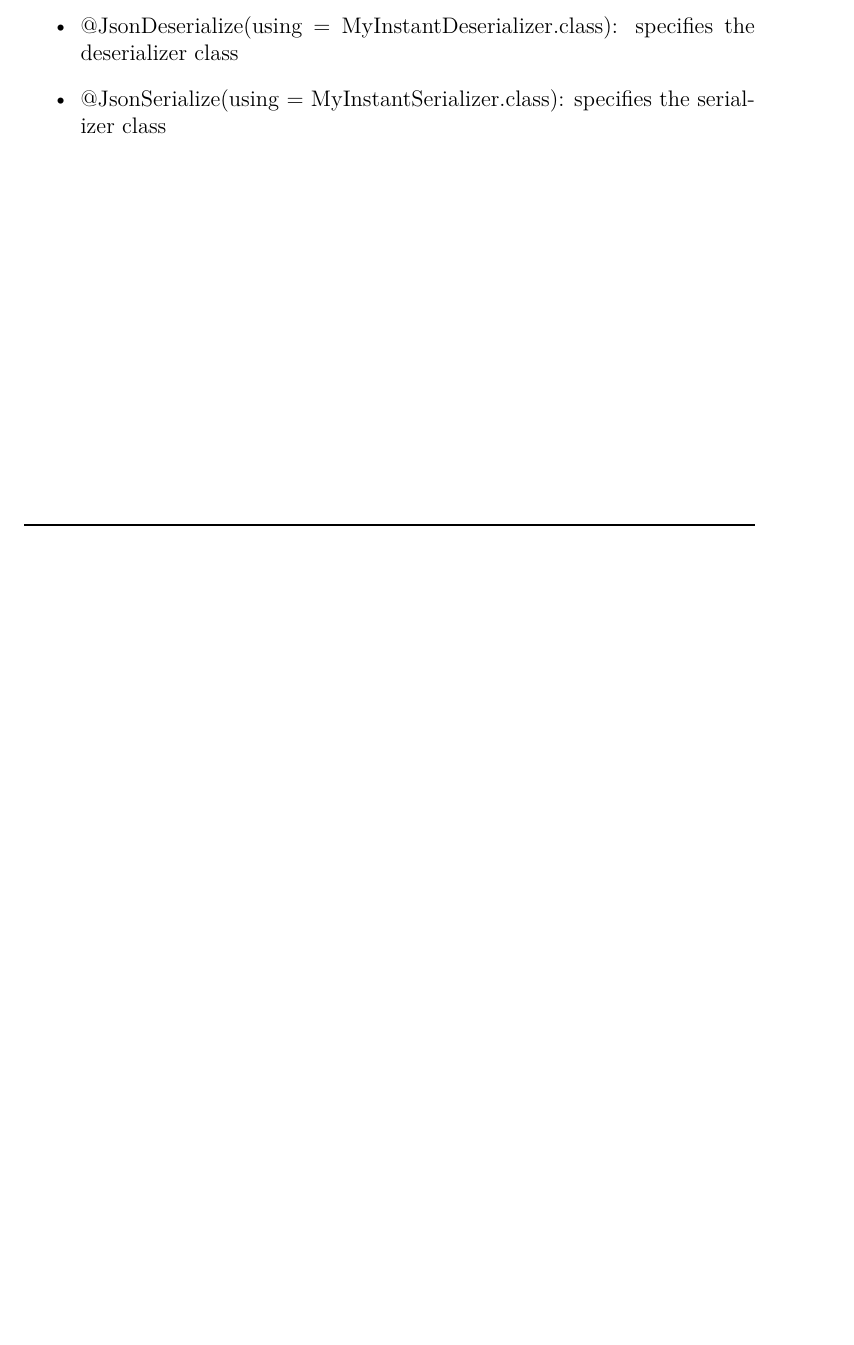
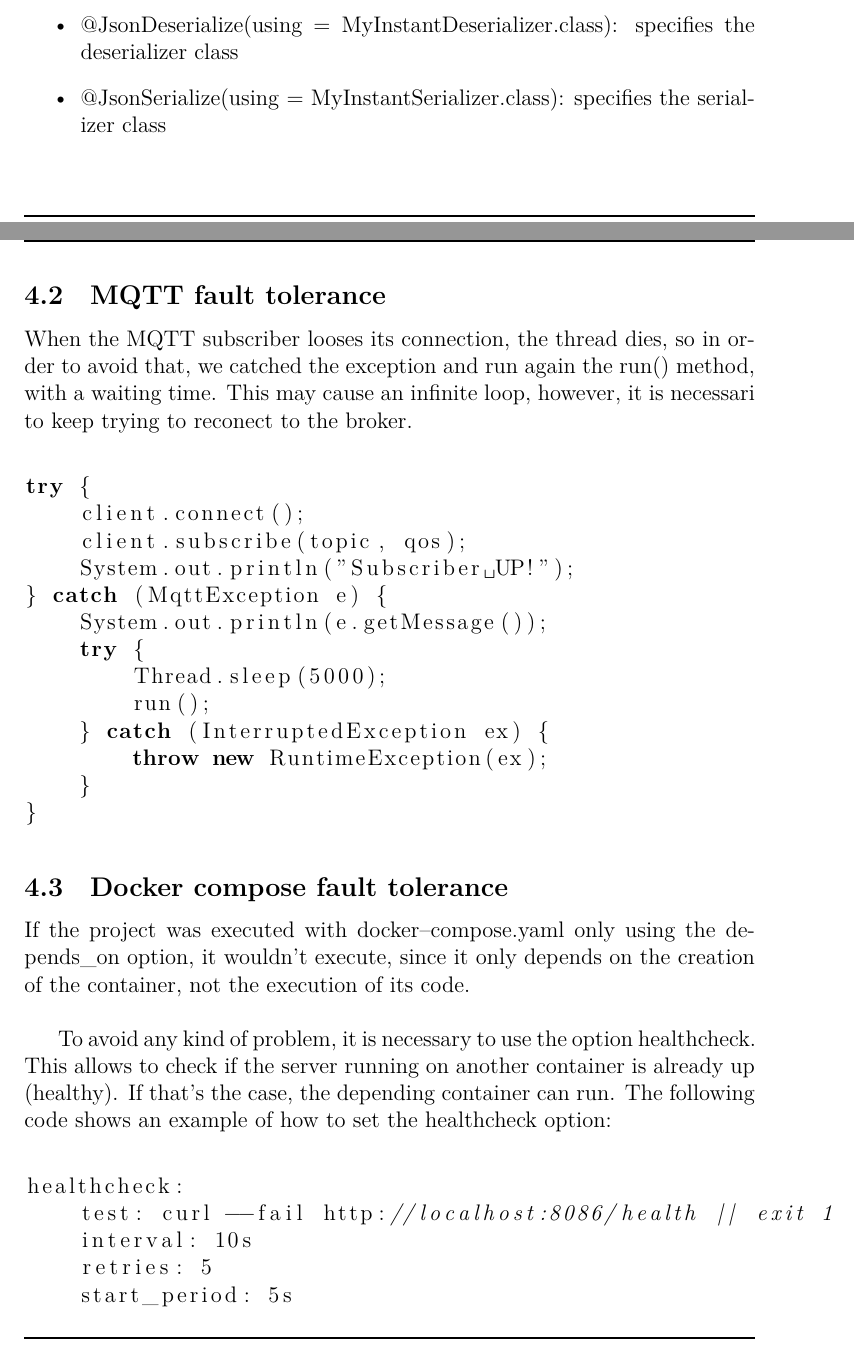
Before and after one commit to RogerFontovaTorres/IoT-Home-Network, a LaTeX document (documentation/informe.tex): part of page 8 of 8 before the commit and two parts of pages 8 and 9 of 10 after it, the two joined at a grey line, cut so that both start at the same text, the shorter picture padded with empty space. Compiled offline with XeLaTeX.

Commit message:
Documentation done, still needs a full review

```diff
--- a/documentation/informe.tex
+++ b/documentation/informe.tex
@@ -81,3 +87,36 @@ public Instant time;
   \item @JsonSerialize(using = MyInstantSerializer.class): specifies the serializer class
 \end{itemize}
 
+\subsection{MQTT fault tolerance}
+When the MQTT subscriber looses its connection, the thread dies, so in order to avoid that, we catched the exception and run again the run() method, with a waiting time. This may cause an infinite loop, however, it is necessari to keep trying to reconect to the broker. \\
+
+\begin{lstlisting}[language=java]
+try {
+    client.connect();
+    client.subscribe(topic, qos);
+    System.out.println("Subscriber UP!");
+} catch (MqttException e) {
+    System.out.println(e.getMessage());
+    try {
+        Thread.sleep(5000);
+        run();
+    } catch (InterruptedException ex) {
+        throw new RuntimeException(ex);
+    }
+}
+
+\end{lstlisting}
+
+\subsection{Docker compose fault tolerance}
+If the project was executed with docker\textendash compose.yaml only using the depends\_on option, it wouldn't execute, since it only depends on the creation of the container, not the execution of its code. \\
+
+To avoid any kind of problem, it is necessary to use the option healthcheck. This allows to check if the server running on another container is already up (healthy). If that's the case, the depending container can run. The following code shows an example of how to set the healthcheck option: \\
+
+
+\begin{lstlisting}[language=java]
+healthcheck:
+    test: curl --fail http://localhost:8086/health || exit 1
+    interval: 10s
+    retries: 5
+    start_period: 5s
+    timeout: 10s
```
Also changed, not shown: documentation/sections/introduction.tex (+4 -1 lines), documentation/informe.pdf, documentation/informe.tex (18 more changed lines).
